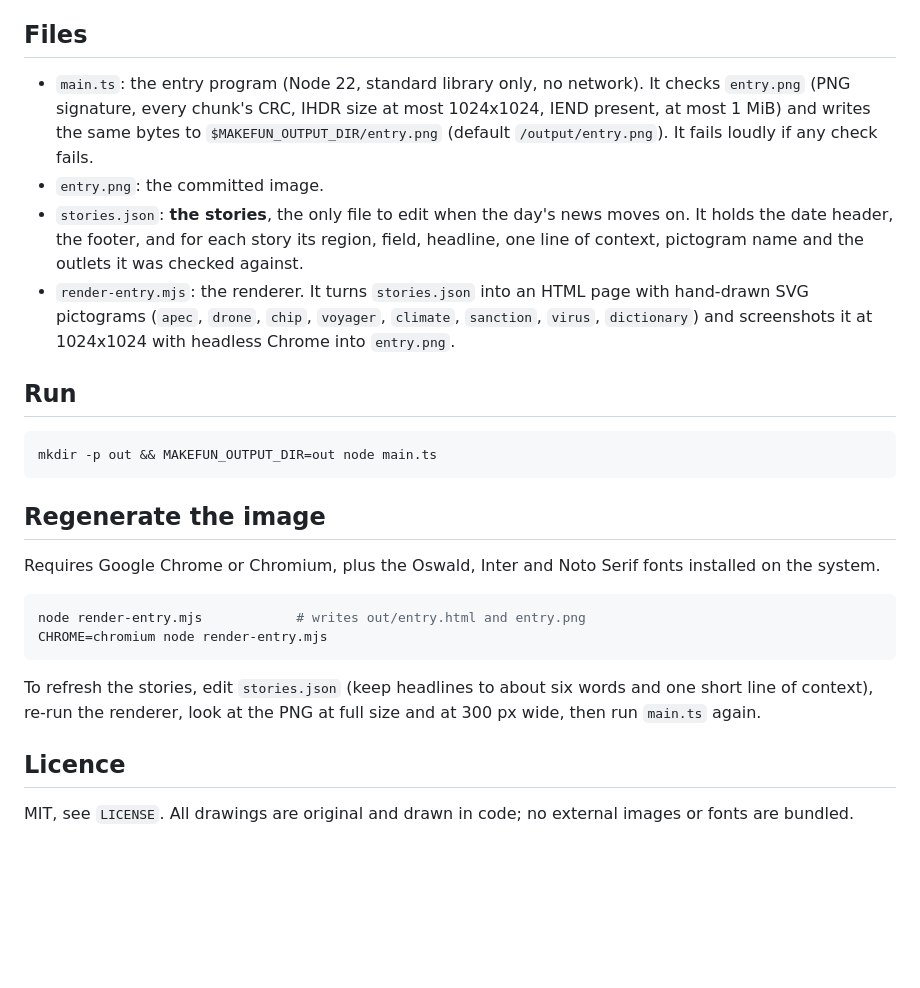
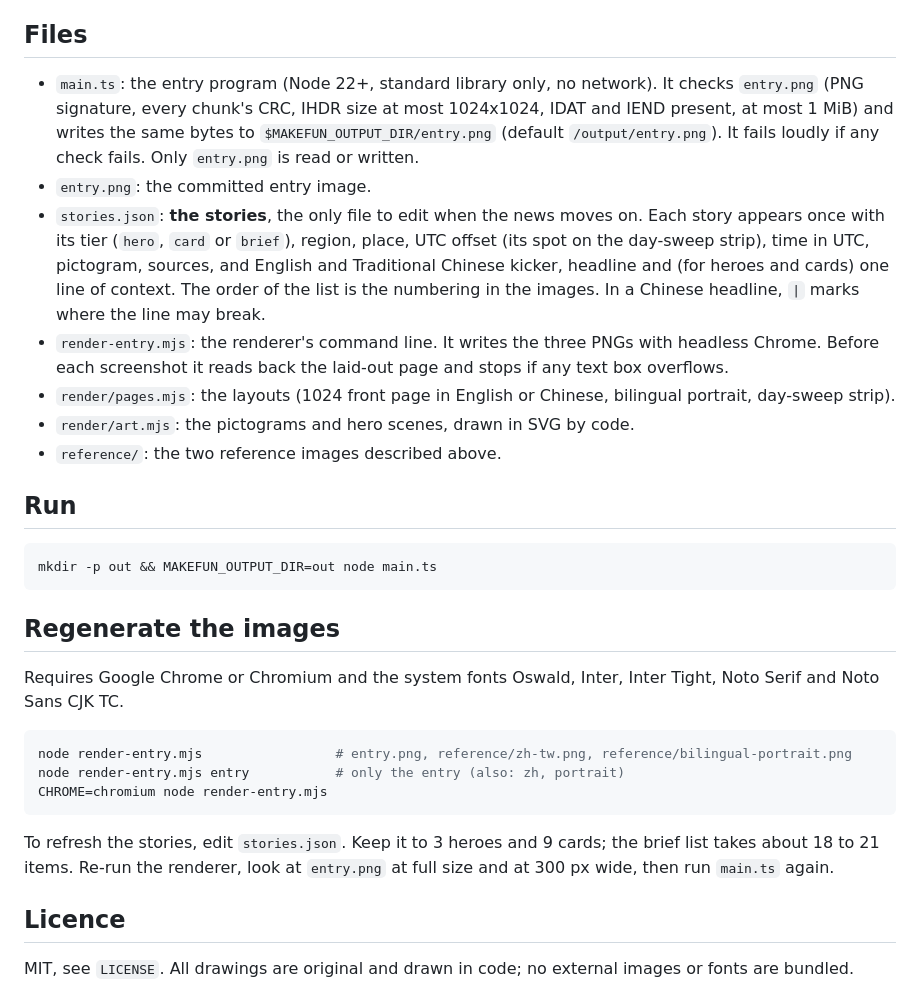
Before and after one commit to linbeta/makefun-news-image-20261118, a Markdown page: README.md, the part around one of its changes. Drawn GitHub-style; blank space fills up the shorter version.

````diff
--- a/README.md
+++ b/README.md
@@ -28,16 +35,20 @@ and culture:
 
 ## Files
 
-- `main.ts`: the entry program (Node 22, standard library only, no network). It checks `entry.png`
-  (PNG signature, every chunk's CRC, IHDR size at most 1024x1024, IEND present, at most 1 MiB) and writes the
-  same bytes to `$MAKEFUN_OUTPUT_DIR/entry.png` (default `/output/entry.png`). It fails loudly if any check fails.
-- `entry.png`: the committed image.
-- `stories.json`: **the stories**, the only file to edit when the day's news moves on. It holds the date
-  header, the footer, and for each story its region, field, headline, one line of context, pictogram name
-  and the outlets it was checked against.
-- `render-entry.mjs`: the renderer. It turns `stories.json` into an HTML page with hand-drawn SVG pictograms
-  (`apec`, `drone`, `chip`, `voyager`, `climate`, `sanction`, `virus`, `dictionary`) and screenshots it at
-  1024x1024 with headless Chrome into `entry.png`.
+- `main.ts`: the entry program (Node 22+, standard library only, no network). It checks `entry.png` (PNG signature,
+  every chunk's CRC, IHDR size at most 1024x1024, IDAT and IEND present, at most 1 MiB) and writes the same bytes to
+  `$MAKEFUN_OUTPUT_DIR/entry.png` (default `/output/entry.png`). It fails loudly if any check fails. Only `entry.png` is
+  read or written.
+- `entry.png`: the committed entry image.
+- `stories.json`: **the stories**, the only file to edit when the news moves on. Each story appears once with its
+  tier (`hero`, `card` or `brief`), region, place, UTC offset (its spot on the day-sweep strip), time in UTC, pictogram,
+  sources, and English and Traditional Chinese kicker, headline and (for heroes and cards) one line of context. The order
+  of the list is the numbering in the images. In a Chinese headline, `|` marks where the line may break.
+- `render-entry.mjs`: the renderer's command line. It writes the three PNGs with headless Chrome. Before each screenshot
+  it reads back the laid-out page and stops if any text box overflows.
+- `render/pages.mjs`: the layouts (1024 front page in English or Chinese, bilingual portrait, day-sweep strip).
+- `render/art.mjs`: the pictograms and hero scenes, drawn in SVG by code.
+- `reference/`: the two reference images described above.
 
 ## Run
 
@@ -45,17 +56,18 @@ and culture:
 mkdir -p out && MAKEFUN_OUTPUT_DIR=out node main.ts
 ```
 
-## Regenerate the image
+## Regenerate the images
 
-Requires Google Chrome or Chromium, plus the Oswald, Inter and Noto Serif fonts installed on the system.
+Requires Google Chrome or Chromium and the system fonts Oswald, Inter, Inter Tight, Noto Serif and Noto Sans CJK TC.
 
 ```sh
-node render-entry.mjs            # writes out/entry.html and entry.png
+node render-entry.mjs                 # entry.png, reference/zh-tw.png, reference/bilingual-portrait.png
+node render-entry.mjs entry           # only the entry (also: zh, portrait)
 CHROME=chromium node render-entry.mjs
 ```
 
-To refresh the stories, edit `stories.json` (keep headlines to about six words and one short line of context),
-re-run the renderer, look at the PNG at full size and at 300 px wide, then run `main.ts` again.
+To refresh the stories, edit `stories.json`. Keep it to 3 heroes and 9 cards; the brief list takes about 18 to 21 items.
+Re-run the renderer, look at `entry.png` at full size and at 300 px wide, then run `main.ts` again.
 
 ## Licence
 
````
Also changed, not shown: other parts of README.md (+21 -14 lines), entry.png, reference/zh-tw.png (added), 5 other files.
